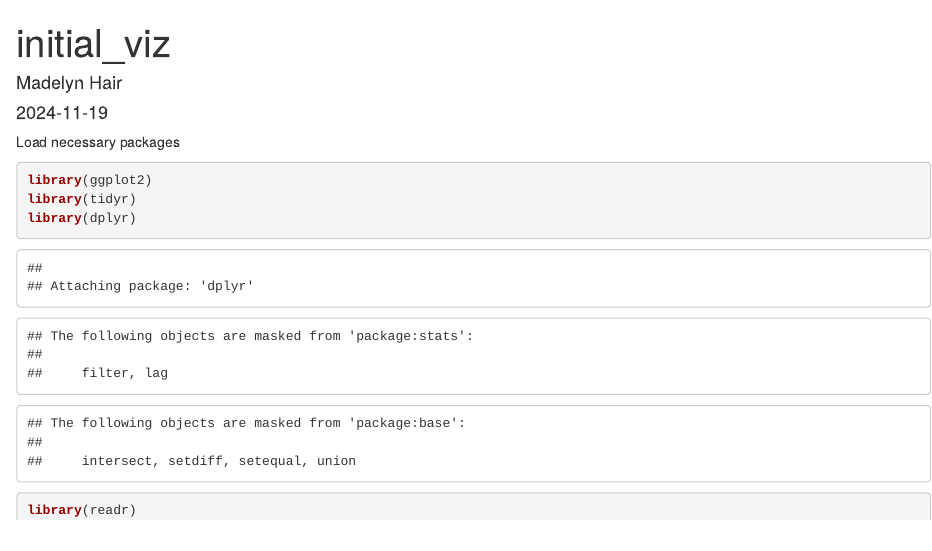
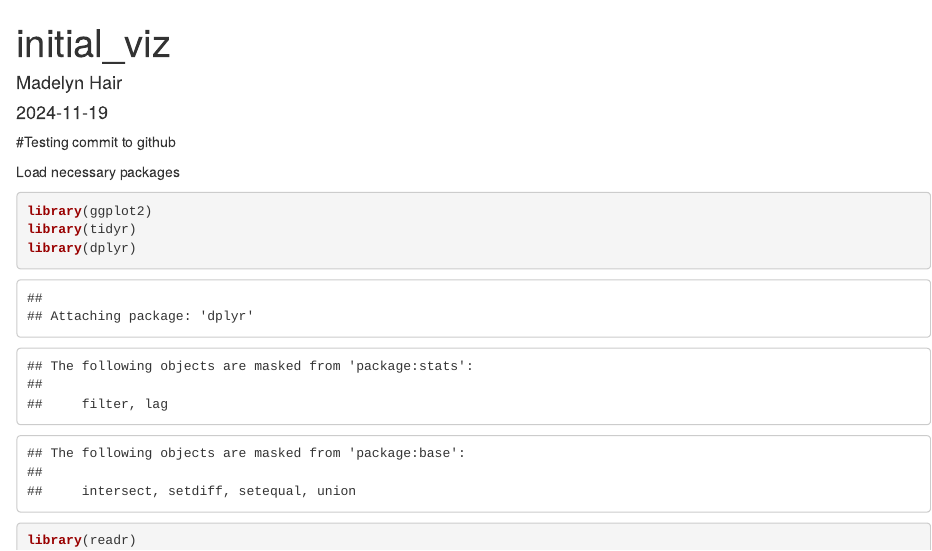
Before and after one commit to mad4octos/Plastics_Analysis, an R Markdown document (initial_vis.Rmd): the page in a window 1100 px wide, from its top. Rendered offline with R 4.5, knitr and Pandoc, with nearby package versions; some code elsewhere in the file could not run offline.

Commit message:
testing commit

````diff
--- a/initial_vis.Rmd
+++ b/initial_vis.Rmd
@@ -4,7 +4,7 @@ author: "Madelyn Hair"
 date: "2024-11-19"
 output: html_document
 ---
-
+#Testing commit to github
 ```{r setup, include=FALSE}
 knitr::opts_chunk$set(echo = TRUE)
 ```
````
